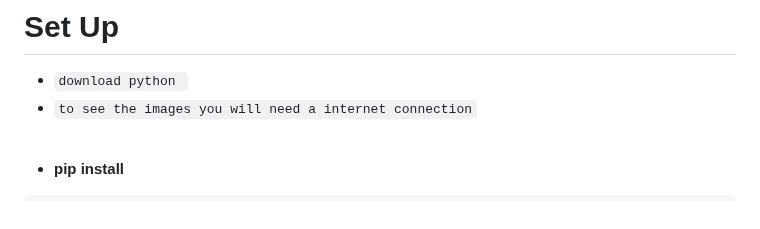
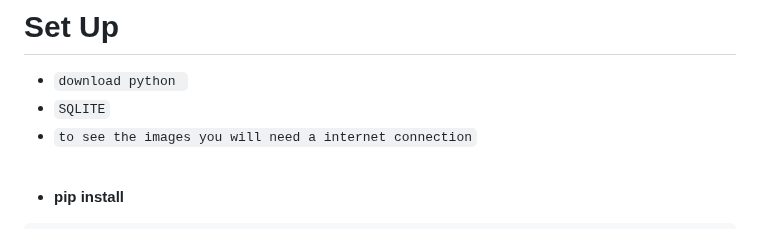
Before and after one commit to JustUsingaWebsite/Database-Project, a Markdown page: README.md, the part around the change. Rendered like a GitHub page.

```diff
--- a/README.md
+++ b/README.md
@@ -4,6 +4,7 @@ To quick run the application makes line `280` and `281` readable by removing the
 
 # Set Up
 - `download python ` <br>
+- `SQLITE`
 - `to see the images you will need a internet connection`
 <br>
 
```
